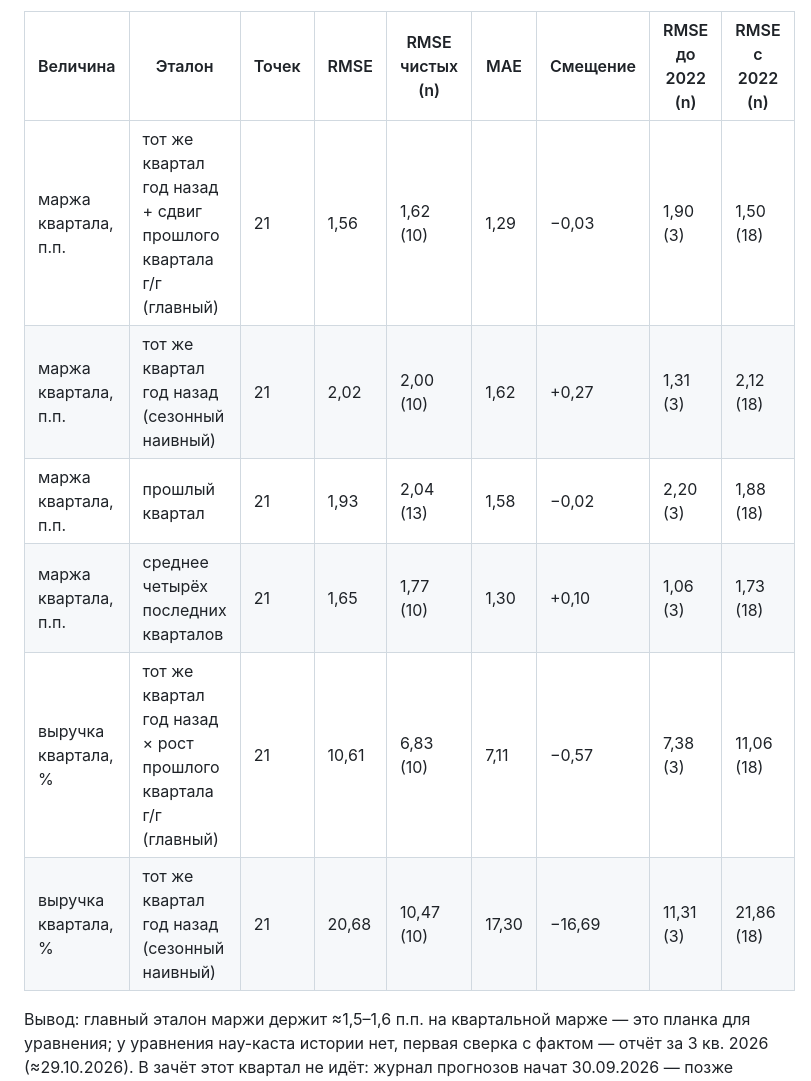
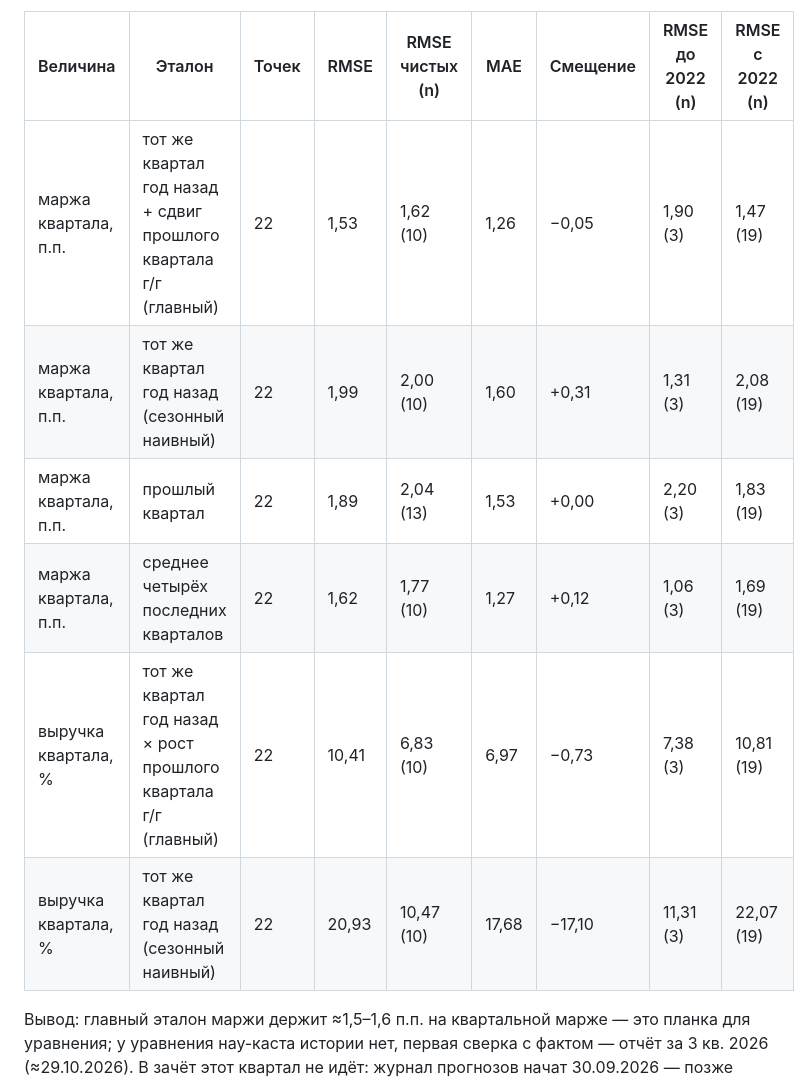
Before and after one commit to ML371KL/temp-zero-inode-850-lenta, a Markdown page: docs/INDICATORS.md, the part around the change. Drawn GitHub-style.

Commit message:
INDICATORS: таблица ретро-проверки на фактах с кварталом 2026Q3
Вывод `indicators.retro` на data/facts после добавления 2026Q3: 22
квартала вместо 21 (главный эталон маржи — RMSE 1,53 п.п. вместо 1,56).

Co-Authored-By: Claude Opus 5.5 <noreply@anthropic.com>

```diff
--- a/docs/INDICATORS.md
+++ b/docs/INDICATORS.md
@@ -88,12 +88,12 @@
 <!-- retro:begin -->
 | Величина | Эталон | Точек | RMSE | RMSE чистых (n) | MAE | Смещение | RMSE до 2022 (n) | RMSE с 2022 (n) |
 |---|---|---|---|---|---|---|---|---|
-| маржа квартала, п.п. | тот же квартал год назад + сдвиг прошлого квартала г/г (главный) | 21 | 1,56 | 1,62 (10) | 1,29 | −0,03 | 1,90 (3) | 1,50 (18) |
-| маржа квартала, п.п. | тот же квартал год назад (сезонный наивный) | 21 | 2,02 | 2,00 (10) | 1,62 | +0,27 | 1,31 (3) | 2,12 (18) |
-| маржа квартала, п.п. | прошлый квартал | 21 | 1,93 | 2,04 (13) | 1,58 | −0,02 | 2,20 (3) | 1,88 (18) |
-| маржа квартала, п.п. | среднее четырёх последних кварталов | 21 | 1,65 | 1,77 (10) | 1,30 | +0,10 | 1,06 (3) | 1,73 (18) |
-| выручка квартала, % | тот же квартал год назад × рост прошлого квартала г/г (главный) | 21 | 10,61 | 6,83 (10) | 7,11 | −0,57 | 7,38 (3) | 11,06 (18) |
-| выручка квартала, % | тот же квартал год назад (сезонный наивный) | 21 | 20,68 | 10,47 (10) | 17,30 | −16,69 | 11,31 (3) | 21,86 (18) |
+| маржа квартала, п.п. | тот же квартал год назад + сдвиг прошлого квартала г/г (главный) | 22 | 1,53 | 1,62 (10) | 1,26 | −0,05 | 1,90 (3) | 1,47 (19) |
+| маржа квартала, п.п. | тот же квартал год назад (сезонный наивный) | 22 | 1,99 | 2,00 (10) | 1,60 | +0,31 | 1,31 (3) | 2,08 (19) |
+| маржа квартала, п.п. | прошлый квартал | 22 | 1,89 | 2,04 (13) | 1,53 | +0,00 | 2,20 (3) | 1,83 (19) |
+| маржа квартала, п.п. | среднее четырёх последних кварталов | 22 | 1,62 | 1,77 (10) | 1,27 | +0,12 | 1,06 (3) | 1,69 (19) |
+| выручка квартала, % | тот же квартал год назад × рост прошлого квартала г/г (главный) | 22 | 10,41 | 6,83 (10) | 6,97 | −0,73 | 7,38 (3) | 10,81 (19) |
+| выручка квартала, % | тот же квартал год назад (сезонный наивный) | 22 | 20,93 | 10,47 (10) | 17,68 | −17,10 | 11,31 (3) | 22,07 (19) |
 <!-- retro:end -->
 
 Вывод: главный эталон маржи держит ≈1,5–1,6 п.п. на квартальной марже — это планка для уравнения; у уравнения нау-каста истории нет, первая сверка с фактом — отчёт за 3 кв. 2026 (≈29.10.2026). В зачёт этот квартал не идёт: журнал прогнозов начат 30.09.2026 — позже момента зачёта (за 45 дней до отчёта); первый зачётный прогноз — у 4 кв. 2026 (маржа — годовым отчётом ≈26.03.2027).
```
